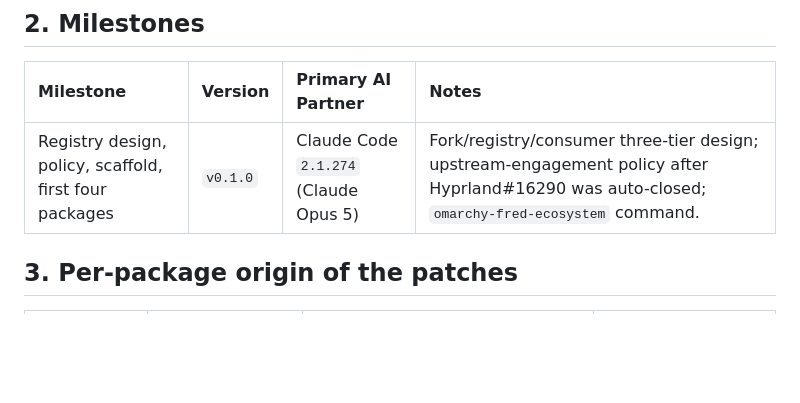
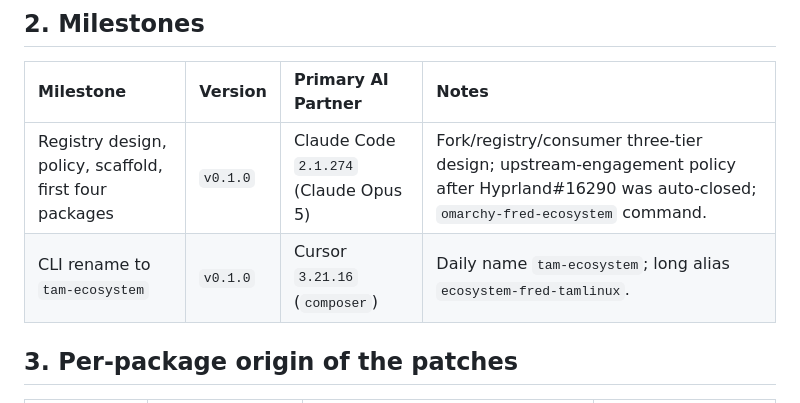
Before and after one commit to greenermoose/ecosystem-fred-tamlinux, a Markdown page: AI_PROVENANCE.md, the part around the change. Drawn GitHub-style; blank space fills up the shorter version.

```diff
--- a/AI_PROVENANCE.md
+++ b/AI_PROVENANCE.md
@@ -30,6 +30,7 @@ Versions captured 2026-09-17 (`claude --version`); others as last recorded in
 | Milestone | Version | Primary AI Partner | Notes |
 | :-- | :-- | :-- | :-- |
 | Registry design, policy, scaffold, first four packages | `v0.1.0` | Claude Code `2.1.274` (Claude Opus 5) | Fork/registry/consumer three-tier design; upstream-engagement policy after Hyprland#16290 was auto-closed; `omarchy-fred-ecosystem` command. |
+| CLI rename to `tam-ecosystem` | `v0.1.0` | Cursor `3.21.16` (`composer`) | Daily name `tam-ecosystem`; long alias `ecosystem-fred-tamlinux`. |
 
 ## 3. Per-package origin of the patches
 
```
Also changed, not shown: docs/ai/sessions.md (+10 -0 lines).
